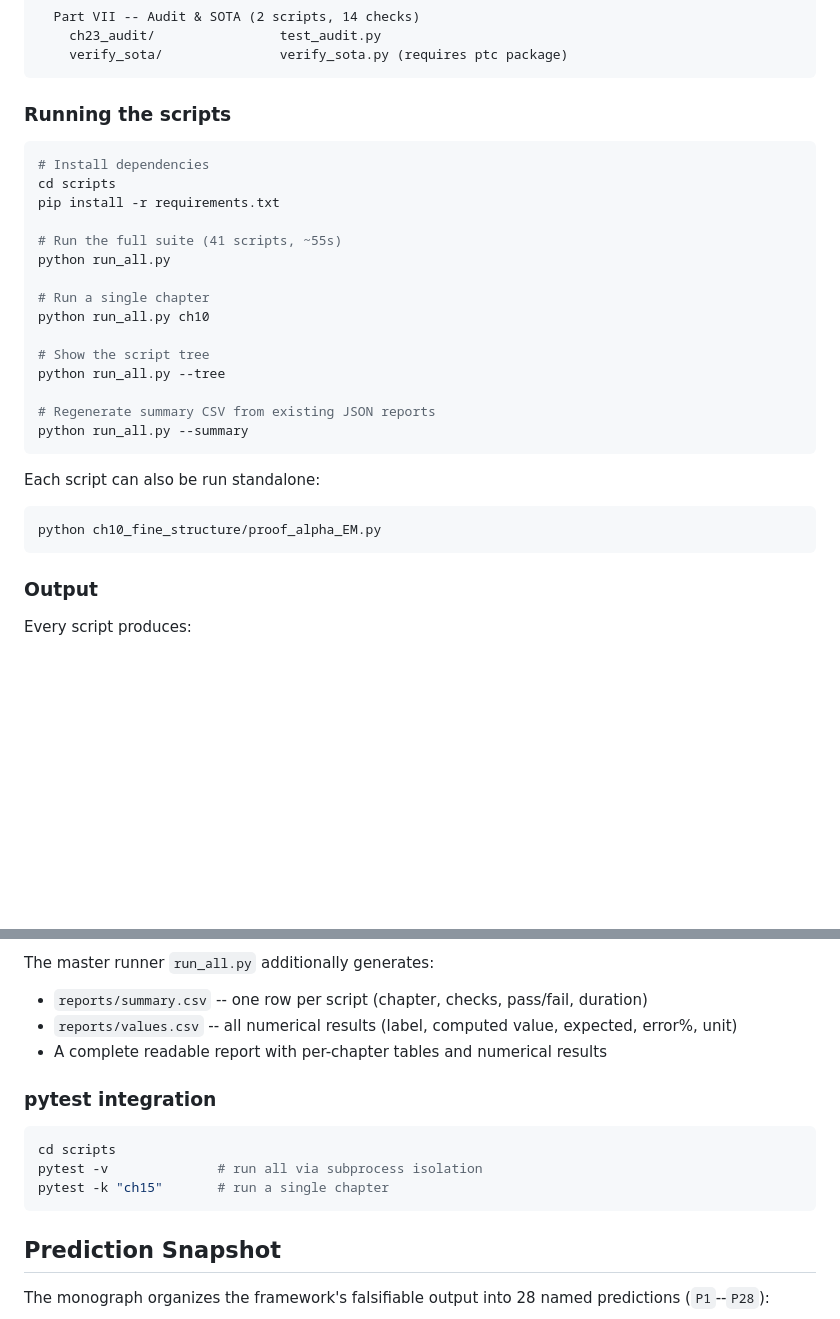
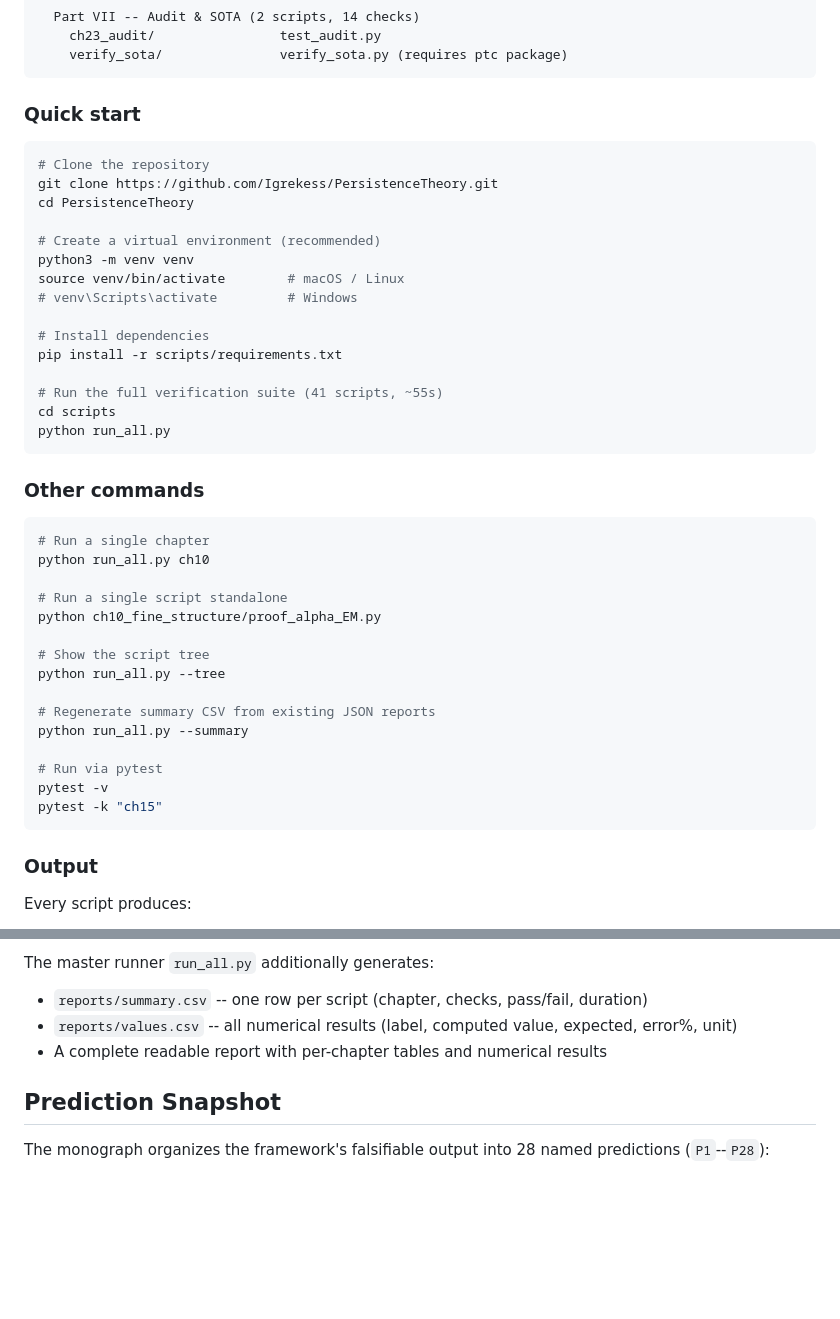
Before and after one commit to Igrekess/PersistenceTheory, a Markdown page: README.md, 2 parts joined by grey strips. GitHub-like rendering; blank space fills up the shorter version.

Commit message:
README: add clone/venv/install quickstart instructions

````diff
--- a/README.md
+++ b/README.md
@@ -105,30 +105,44 @@ scripts/
     verify_sota/               verify_sota.py (requires ptc package)
 ```
 
-### Running the scripts
+### Quick start
 
 ```bash
+# Clone the repository
+git clone https://github.com/Igrekess/PersistenceTheory.git
+cd PersistenceTheory
+
+# Create a virtual environment (recommended)
+python3 -m venv venv
+source venv/bin/activate        # macOS / Linux
+# venv\Scripts\activate         # Windows
+
 # Install dependencies
+pip install -r scripts/requirements.txt
+
+# Run the full verification suite (41 scripts, ~55s)
 cd scripts
-pip install -r requirements.txt
+python run_all.py
+```
 
-# Run the full suite (41 scripts, ~55s)
-python run_all.py
+### Other commands
 
+```bash
 # Run a single chapter
 python run_all.py ch10
+
+# Run a single script standalone
+python ch10_fine_structure/proof_alpha_EM.py
 
 # Show the script tree
 python run_all.py --tree
 
 # Regenerate summary CSV from existing JSON reports
 python run_all.py --summary
-```
 
-Each script can also be run standalone:
-
-```bash
-python ch10_fine_structure/proof_alpha_EM.py
+# Run via pytest
+pytest -v
+pytest -k "ch15"
 ```
 
 ### Output
@@ -141,14 +155,6 @@ The master runner `run_all.py` additionally generates:
 - `reports/summary.csv` -- one row per script (chapter, checks, pass/fail, duration)
 - `reports/values.csv` -- all numerical results (label, computed value, expected, error%, unit)
 - A complete readable report with per-chapter tables and numerical results
-
-### pytest integration
-
-```bash
-cd scripts
-pytest -v              # run all via subprocess isolation
-pytest -k "ch15"       # run a single chapter
-```
 
 ## Prediction Snapshot
 
````
